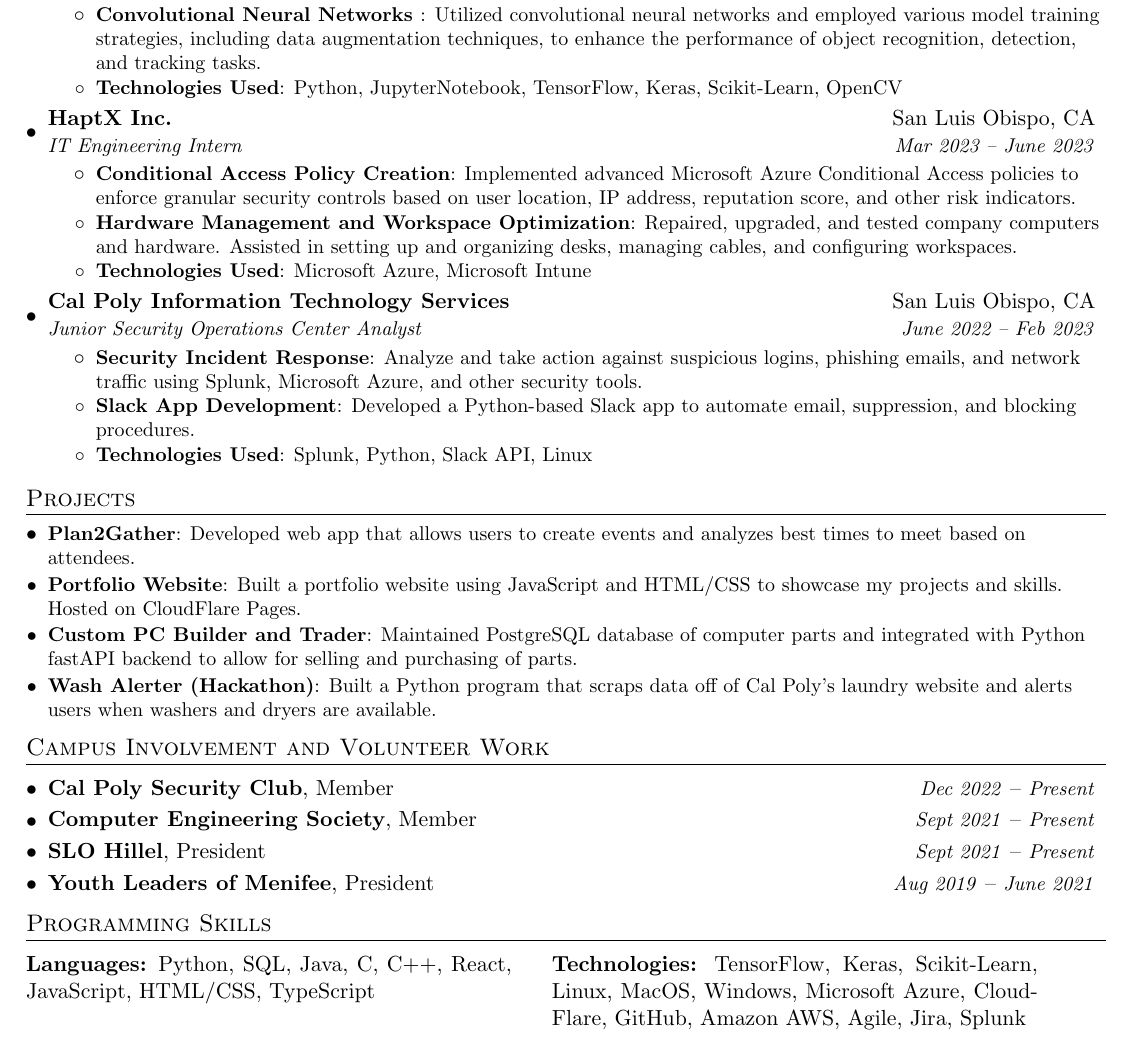
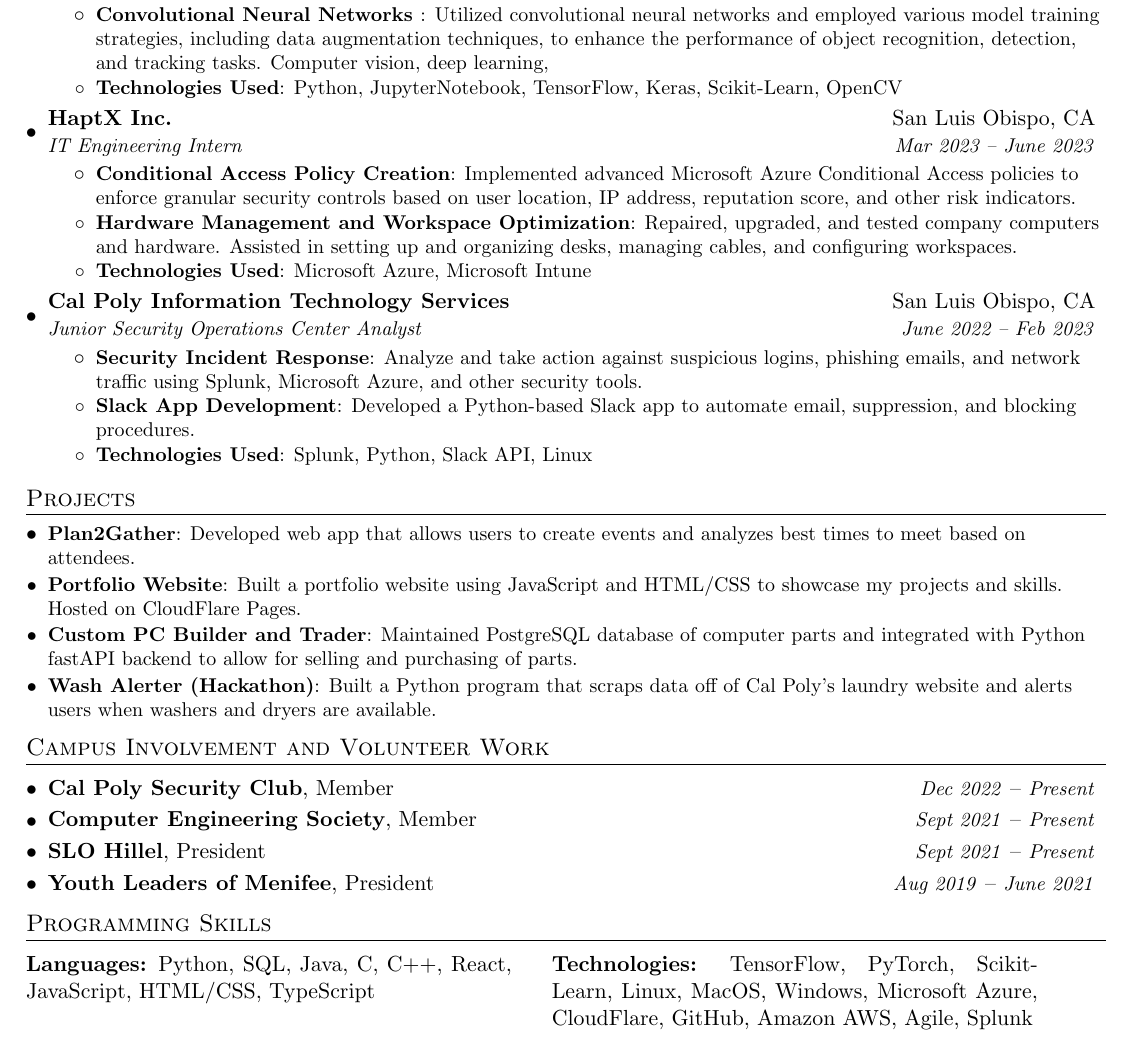
Before and after one commit to smbock42/resume, a LaTeX CV (resume.tex): part of the page, cut so that both start at the same text. Compiled offline with pdfLaTeX.

Commit message:
added pytorch and some other keywords

```diff
--- a/resume.tex
+++ b/resume.tex
@@ -106,7 +106,7 @@
       \resumeItemListStart
         \resumeItem{Convolutional Neural Networks
         }
-          {Utilized convolutional neural networks and employed various model training strategies, including data augmentation techniques, to enhance the performance of object recognition, detection, and tracking tasks.}
+          {Utilized convolutional neural networks and employed various model training strategies, including data augmentation techniques, to enhance the performance of object recognition, detection, and tracking tasks. Computer vision, deep learning, }
         \resumeItem{Technologies Used}
           {Python, JupyterNotebook, TensorFlow, Keras, Scikit-Learn, OpenCV}
       \resumeItemListEnd
@@ -162,7 +162,7 @@
 %--------PROGRAMMING SKILLS------------
 \section{Programming Skills}
 \begin{tabular}{@{}p{0.45\linewidth}@{\hspace{20pt}}p{0.45\linewidth}@{}}
-\textbf{Languages:} Python, SQL, Java, C, C++, React, JavaScript, HTML/CSS, TypeScript   & \textbf{Technologies:} TensorFlow, Keras, Scikit-Learn, Linux, MacOS, Windows, Microsoft Azure, CloudFlare, GitHub, Amazon AWS, Agile, Jira, Splunk
+\textbf{Languages:} Python, SQL, Java, C, C++, React, JavaScript, HTML/CSS, TypeScript   & \textbf{Technologies:} TensorFlow, PyTorch, Scikit-Learn, Linux, MacOS, Windows, Microsoft Azure, CloudFlare, GitHub, Amazon AWS, Agile, Splunk
 \end{tabular}
 
 %-------------------------------------------
```
Also changed, not shown: resume.pdf, 3 other files.
